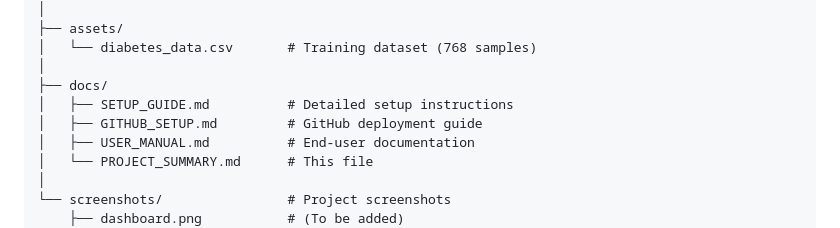
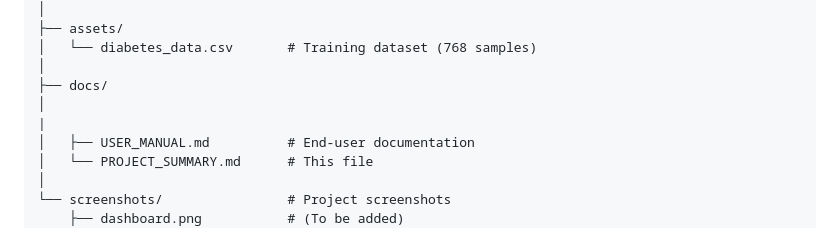
Before and after one commit to RakshaMuthyala07/diabetes-ai-system, a Markdown page: diabetes-ai-project/docs/PROJECT_SUMMARY.md, the part around the change. Drawn GitHub-style.

```diff
--- a/diabetes-ai-project/docs/PROJECT_SUMMARY.md
+++ b/diabetes-ai-project/docs/PROJECT_SUMMARY.md
@@ -227,8 +227,8 @@ diabetes-ai-project/
 │   └── diabetes_data.csv       # Training dataset (768 samples)
 │
 ├── docs/
-│   ├── SETUP_GUIDE.md          # Detailed setup instructions
-│   ├── GITHUB_SETUP.md         # GitHub deployment guide
+│
+|
 │   ├── USER_MANUAL.md          # End-user documentation
 │   └── PROJECT_SUMMARY.md      # This file
 │
```
